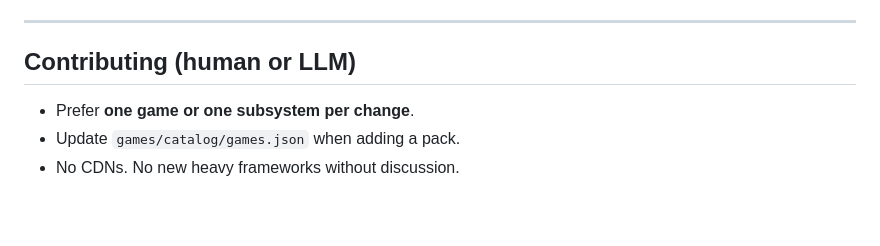
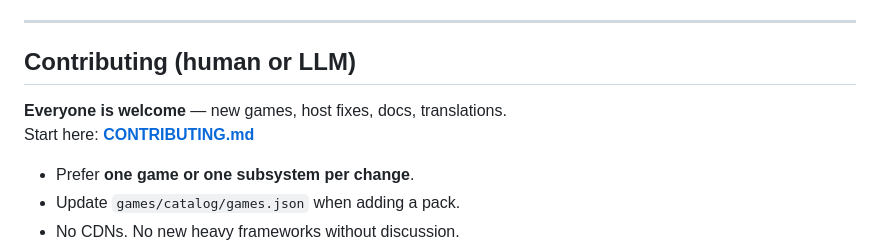
Before and after one commit to talgatv/no-signal-lan-arcade, a Markdown page: README.md, the part around the change. Drawn GitHub-style; blank space fills up the shorter version.

Commit message:
Add contribution guide and GitHub naming notes
Document recommended public repo name offline-games-hub, how to
open the project for community PRs, and link CONTRIBUTING from README.

```diff
--- a/README.md
+++ b/README.md
@@ -207,6 +207,9 @@ Full agent-friendly plan: [`docs/plans/LLM_DEVELOPMENT_PLAN.md`](docs/plans/LLM_
 
 ## Contributing (human or LLM)
 
+**Everyone is welcome** — new games, host fixes, docs, translations.
+Start here: **[CONTRIBUTING.md](CONTRIBUTING.md)**
+
 - Prefer **one game or one subsystem per change**.
 - Update `games/catalog/games.json` when adding a pack.
 - No CDNs. No new heavy frameworks without discussion.
```
Also changed, not shown: CONTRIBUTING.md (added, +82 -0 lines), docs/plans/GITHUB_SETUP.md (added, +77 -0 lines).
